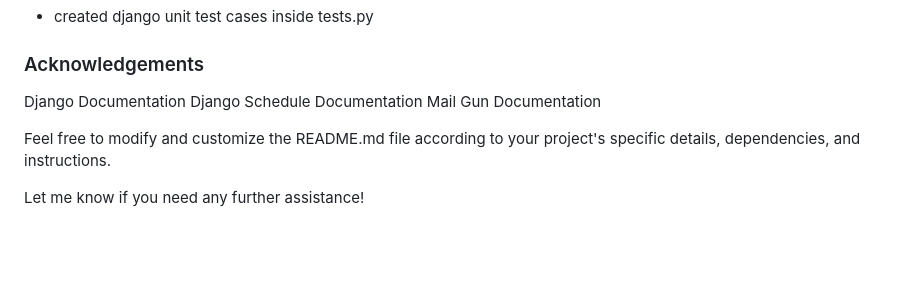
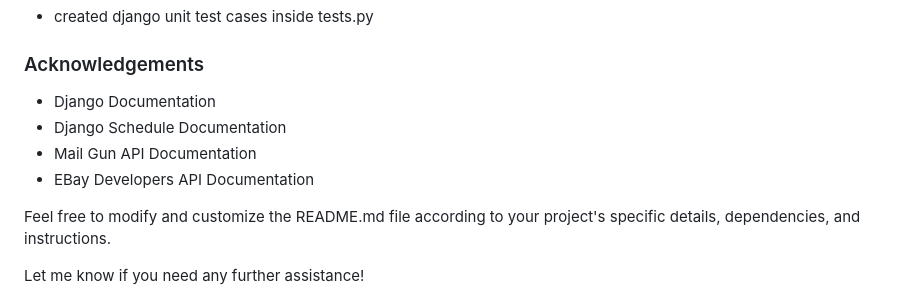
Before and after one commit to arjunlimat/EbayAlert, a Markdown page: README.md, the part around the change. Rendered like a GitHub page; blank space fills up the shorter version.

Commit message:
updated acknowledgements section

```diff
--- a/README.md
+++ b/README.md
@@ -140,9 +140,10 @@ change
 - created django unit test cases inside tests.py
 
 ### Acknowledgements
-Django Documentation
-Django Schedule Documentation
-Mail Gun Documentation
+- Django Documentation
+- Django Schedule Documentation
+- Mail Gun API Documentation
+- EBay Developers API Documentation
 
 Feel free to modify and customize the README.md file according to your project's specific details, dependencies, and instructions.
 
```
